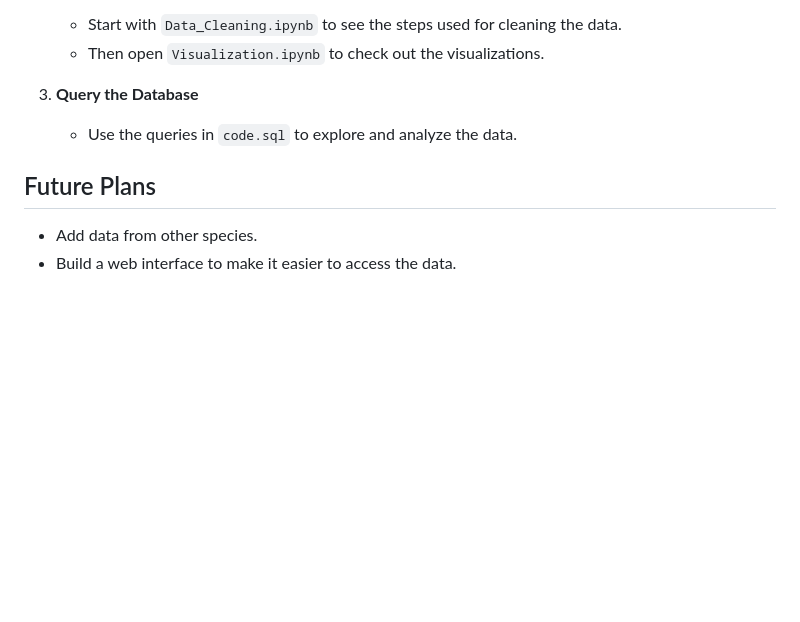
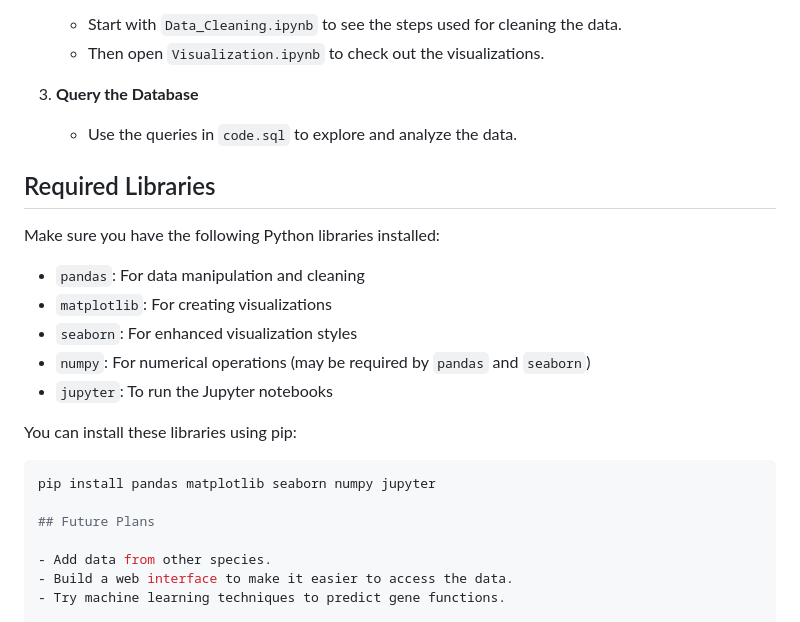
Before and after one commit to smthorat/SQL-and-R-Shiny, a Markdown page: Genomic Data Management and Analysis System/Readme.md, the part around the change. Rendered like a GitHub page; blank space fills up the shorter version.

````diff
--- a/Genomic Data Management and Analysis System/Readme.md
+++ b/Genomic Data Management and Analysis System/Readme.md
@@ -58,6 +58,21 @@ Here is a quick rundown of the files in the project:
 3. **Query the Database**
    - Use the queries in `code.sql` to explore and analyze the data.
 
+## Required Libraries
+
+Make sure you have the following Python libraries installed:
+
+- `pandas`: For data manipulation and cleaning
+- `matplotlib`: For creating visualizations
+- `seaborn`: For enhanced visualization styles
+- `numpy`: For numerical operations (may be required by `pandas` and `seaborn`)
+- `jupyter`: To run the Jupyter notebooks
+
+You can install these libraries using pip:
+
+```bash
+pip install pandas matplotlib seaborn numpy jupyter
+
 ## Future Plans
 
 - Add data from other species.
````
